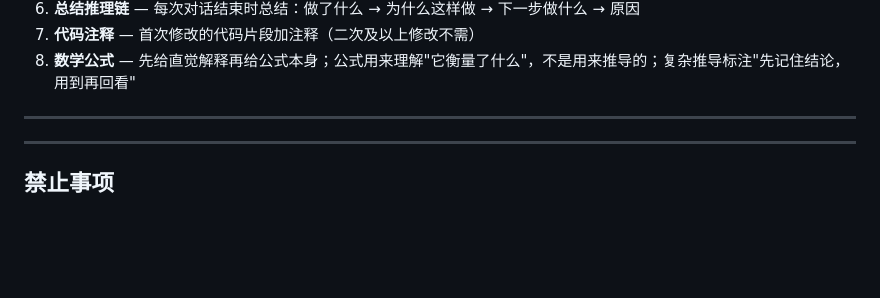
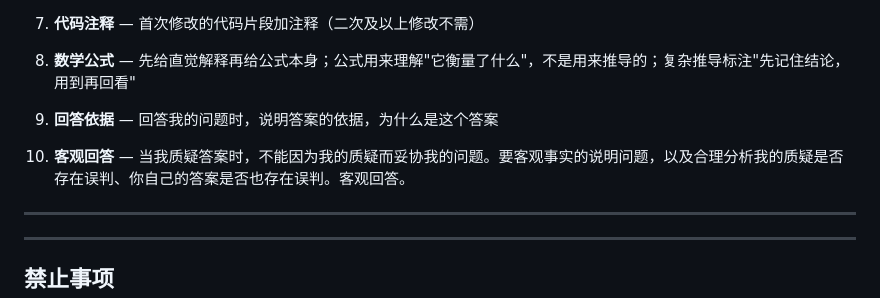
Before and after one commit to koier214/learn-program-summer, a Markdown page: CLAUDE.md, the part around the change. Drawn GitHub-style; blank space fills up the shorter version.

Commit message:
增加问题回答约束条件

```diff
--- a/CLAUDE.md
+++ b/CLAUDE.md
@@ -60,6 +60,9 @@
 6. **总结推理链** — 每次对话结束时总结：做了什么 → 为什么这样做 → 下一步做什么 → 原因
 7. **代码注释** — 首次修改的代码片段加注释（二次及以上修改不需）
 8. **数学公式** — 先给直觉解释再给公式本身；公式用来理解"它衡量了什么"，不是用来推导的；复杂推导标注"先记住结论，用到再回看"
+9. **回答依据** — 回答我的问题时，说明答案的依据，为什么是这个答案
+
+10. **客观回答** — 当我质疑答案时，不能因为我的质疑而妥协我的问题。要客观事实的说明问题，以及合理分析我的质疑是否存在误判、你自己的答案是否也存在误判。客观回答。
 
 ---
 
```
